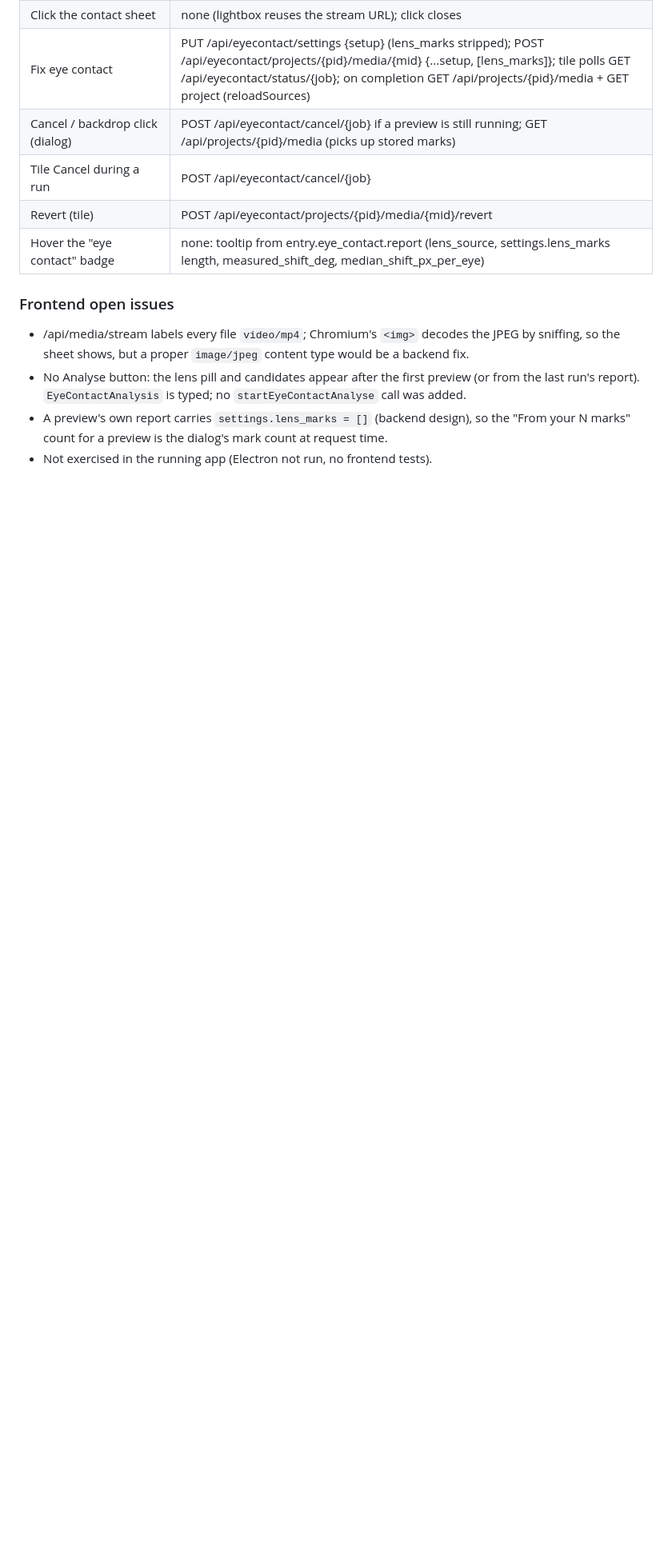
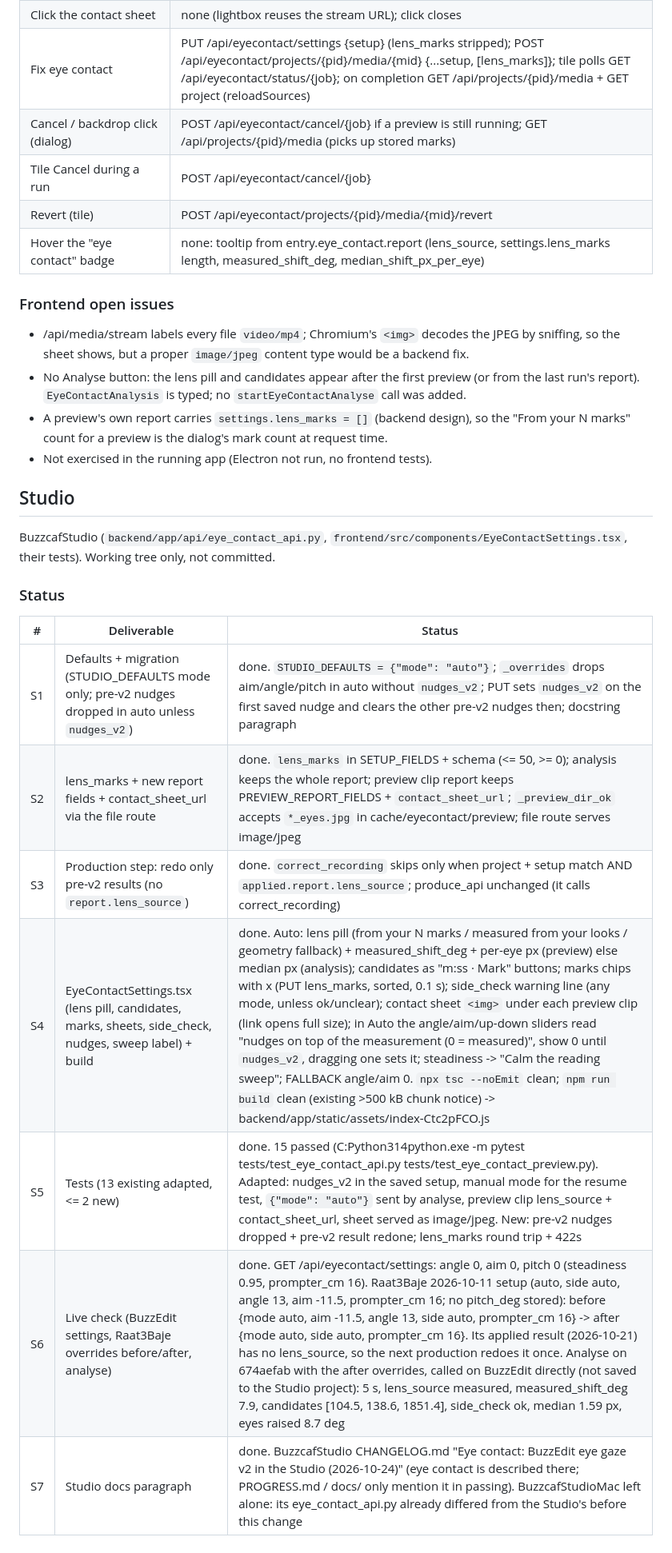
Before and after one commit to sudhansu0609/BuzzEdit, a Markdown page: docs/EYE_GAZE_V2_PLAN.md, the part around the change. Shown at 80% size. Rendered like a GitHub page; blank space fills up the shorter version.

Commit message:
docs: Studio adoption status for eye-gaze v2
Co-Authored-By: Claude Fable 5.1 <noreply@anthropic.com>
Claude-Session: https://claude.ai/code/session_01NoLfJArcW1BydDnsbdtS9F

```diff
--- a/docs/EYE_GAZE_V2_PLAN.md
+++ b/docs/EYE_GAZE_V2_PLAN.md
@@ -126,3 +126,20 @@ the stored ones.
 - A preview's own report carries `settings.lens_marks = []` (backend design), so the "From your N
   marks" count for a preview is the dialog's mark count at request time.
 - Not exercised in the running app (Electron not run, no frontend tests).
+
+## Studio
+
+BuzzcafStudio (`backend/app/api/eye_contact_api.py`, `frontend/src/components/EyeContactSettings.tsx`,
+their tests). Working tree only, not committed.
+
+### Status
+
+| # | Deliverable | Status |
+|---|---|---|
+| S1 | Defaults + migration (STUDIO_DEFAULTS mode only; pre-v2 nudges dropped in auto unless `nudges_v2`) | done. `STUDIO_DEFAULTS = {"mode": "auto"}`; `_overrides` drops aim/angle/pitch in auto without `nudges_v2`; PUT sets `nudges_v2` on the first saved nudge and clears the other pre-v2 nudges then; docstring paragraph |
+| S2 | lens_marks + new report fields + contact_sheet_url via the file route | done. `lens_marks` in SETUP_FIELDS + schema (<= 50, >= 0); analysis keeps the whole report; preview clip report keeps PREVIEW_REPORT_FIELDS + `contact_sheet_url`; `_preview_dir_ok` accepts `*_eyes.jpg` in cache/eyecontact/preview; file route serves image/jpeg |
+| S3 | Production step: redo only pre-v2 results (no `report.lens_source`) | done. `correct_recording` skips only when project + setup match AND `applied.report.lens_source`; produce_api unchanged (it calls correct_recording) |
+| S4 | EyeContactSettings.tsx (lens pill, candidates, marks, sheets, side_check, nudges, sweep label) + build | done. Auto: lens pill (from your N marks / measured from your looks / geometry fallback) + measured_shift_deg + per-eye px (preview) else median px (analysis); candidates as "m:ss · Mark" buttons; marks chips with x (PUT lens_marks, sorted, 0.1 s); side_check warning line (any mode, unless ok/unclear); contact sheet `<img>` under each preview clip (link opens full size); in Auto the angle/aim/up-down sliders read "nudges on top of the measurement (0 = measured)", show 0 until `nudges_v2`, dragging one sets it; steadiness -> "Calm the reading sweep"; FALLBACK angle/aim 0. `npx tsc --noEmit` clean; `npm run build` clean (existing >500 kB chunk notice) -> backend/app/static/assets/index-Ctc2pFCO.js |
+| S5 | Tests (13 existing adapted, <= 2 new) | done. 15 passed (C:Python314python.exe -m pytest tests/test_eye_contact_api.py tests/test_eye_contact_preview.py). Adapted: nudges_v2 in the saved setup, manual mode for the resume test, `{"mode": "auto"}` sent by analyse, preview clip lens_source + contact_sheet_url, sheet served as image/jpeg. New: pre-v2 nudges dropped + pre-v2 result redone; lens_marks round trip + 422s |
+| S6 | Live check (BuzzEdit settings, Raat3Baje overrides before/after, analyse) | done. GET /api/eyecontact/settings: angle 0, aim 0, pitch 0 (steadiness 0.95, prompter_cm 16). Raat3Baje 2026-10-11 setup (auto, side auto, angle 13, aim -11.5, prompter_cm 16; no pitch_deg stored): before {mode auto, aim -11.5, angle 13, side auto, prompter_cm 16} -> after {mode auto, side auto, prompter_cm 16}. Its applied result (2026-10-21) has no lens_source, so the next production redoes it once. Analyse on 674aefab with the after overrides, called on BuzzEdit directly (not saved to the Studio project): 5 s, lens_source measured, measured_shift_deg 7.9, candidates [104.5, 138.6, 1851.4], side_check ok, median 1.59 px, eyes raised 8.7 deg |
+| S7 | Studio docs paragraph | done. BuzzcafStudio CHANGELOG.md "Eye contact: BuzzEdit eye gaze v2 in the Studio (2026-10-24)" (eye contact is described there; PROGRESS.md / docs/ only mention it in passing). BuzzcafStudioMac left alone: its eye_contact_api.py already differed from the Studio's before this change |
```
